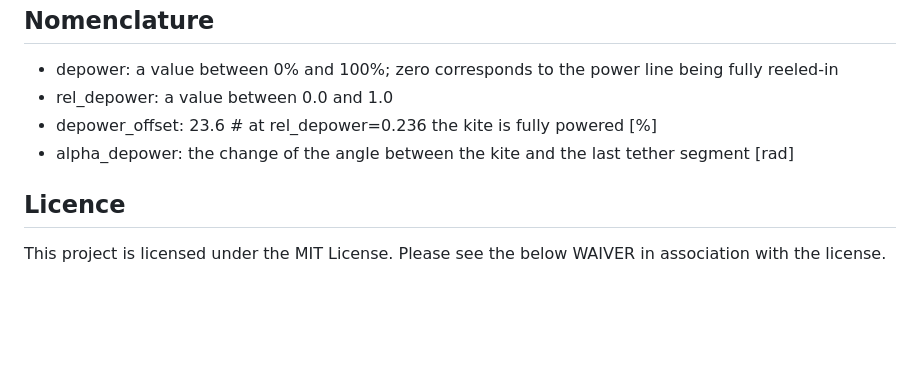
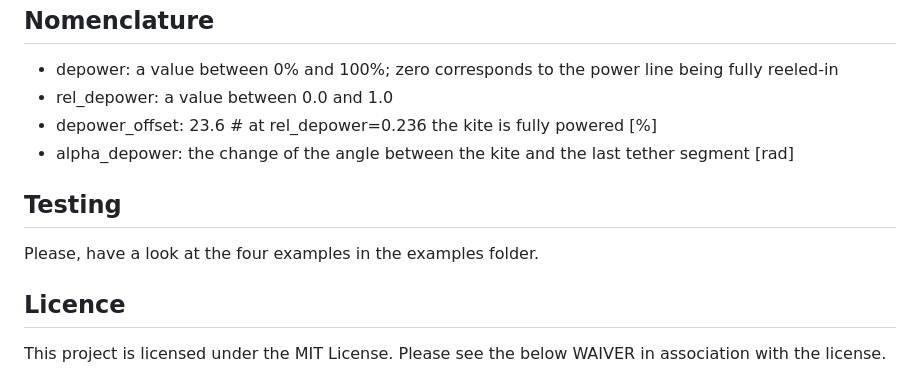
Before and after one commit to aenarete/KitePodModels.jl, a Markdown page: README.md, the part around the change. Rendered like a GitHub page; blank space fills up the shorter version.

```diff
--- a/README.md
+++ b/README.md
@@ -75,6 +75,9 @@ kcu:
 - depower_offset: 23.6   # at rel_depower=0.236 the kite is fully powered [%]
 - alpha_depower: the change of the angle between the kite and the last tether segment [rad]
 
+## Testing
+Please, have a look at the four examples in the examples folder.
+
 ## Licence
 This project is licensed under the MIT License. Please see the below WAIVER in association with the license.
 
```
